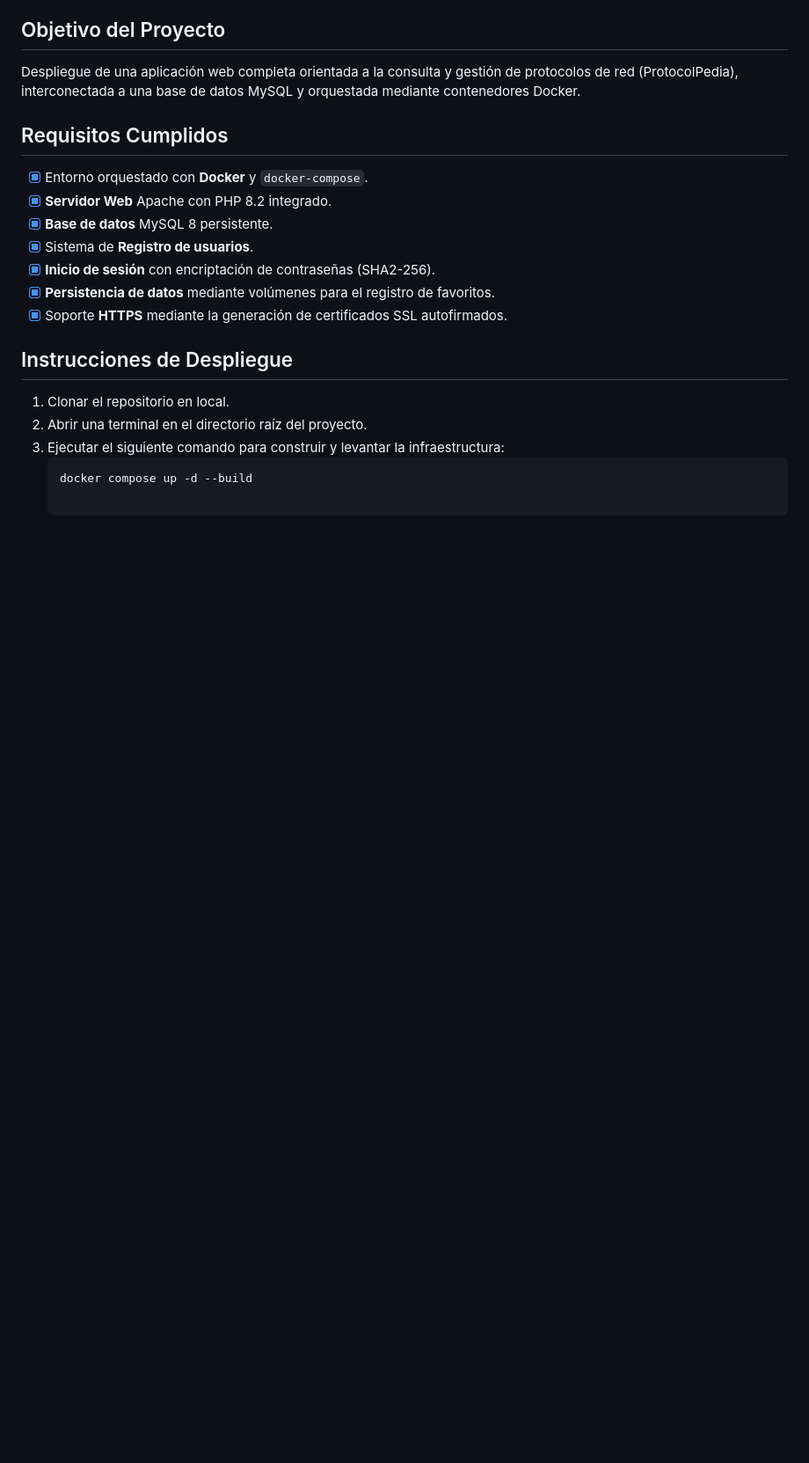
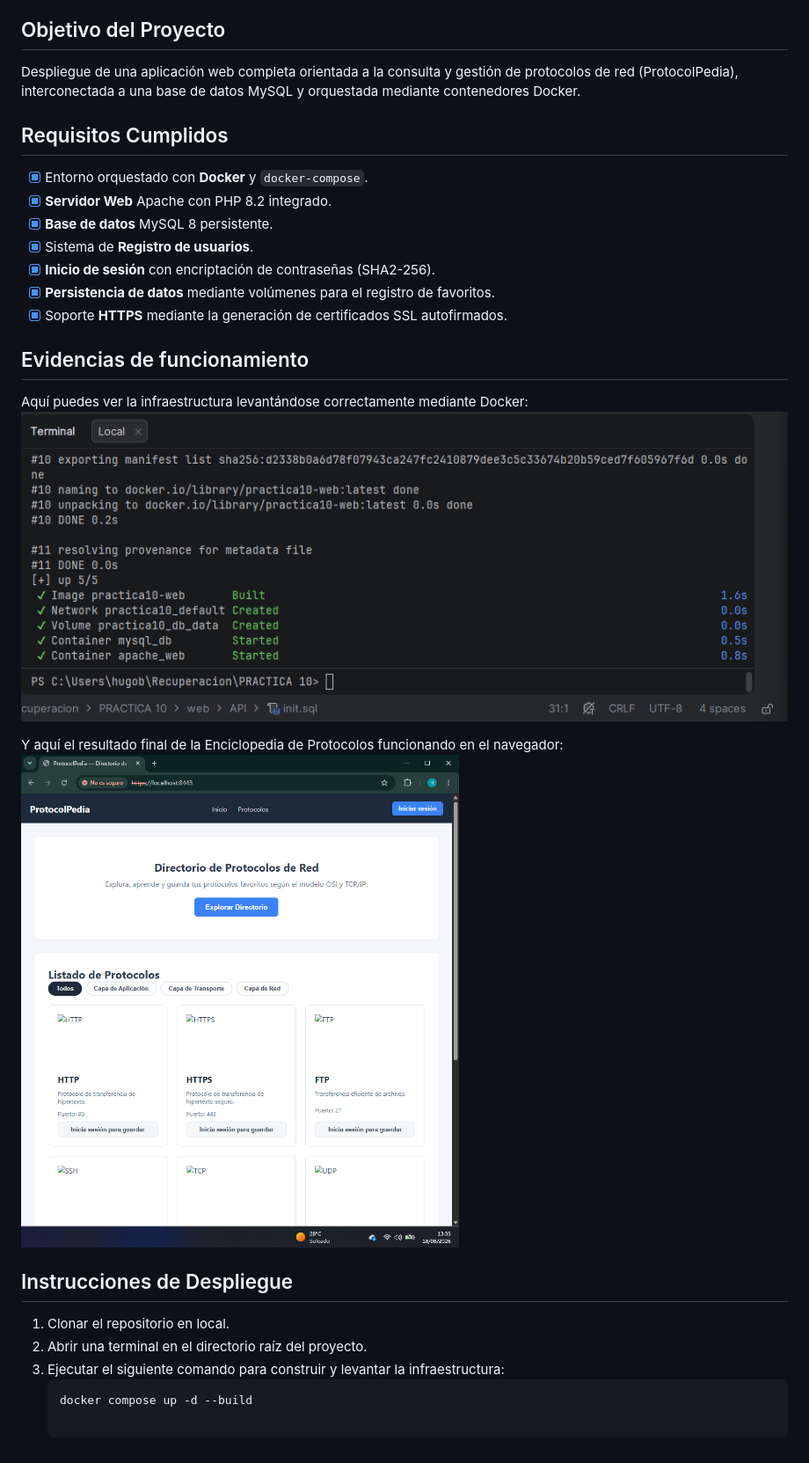
Before and after one commit to HugoBenitezGarcia/Recuperacion, a Markdown page: PRACTICA 10/README.md, the part around the change. Shown at 88% size. Rendered like a GitHub page; pictures changed too: PRACTICA 10/assets/iniciado.png (added), PRACTICA 10/assets/web-funcionando.png (added); blank space fills up the shorter version.

```diff
--- a/PRACTICA 10/README.md
+++ b/PRACTICA 10/README.md
@@ -19,6 +19,15 @@ Despliegue de una aplicación web completa orientada a la consulta y gestión de
 - [x] **Persistencia de datos** mediante volúmenes para el registro de favoritos.
 - [x] Soporte **HTTPS** mediante la generación de certificados SSL autofirmados.
 
+## Evidencias de funcionamiento
+
+Aquí puedes ver la infraestructura levantándose correctamente mediante Docker:
+![Estado de los contenedores](assets/iniciado.png)
+
+
+Y aquí el resultado final de la Enciclopedia de Protocolos funcionando en el navegador:
+![Resultado web](assets/web-funcionando.png)
+
 ## Instrucciones de Despliegue
 
 1. Clonar el repositorio en local.
```
